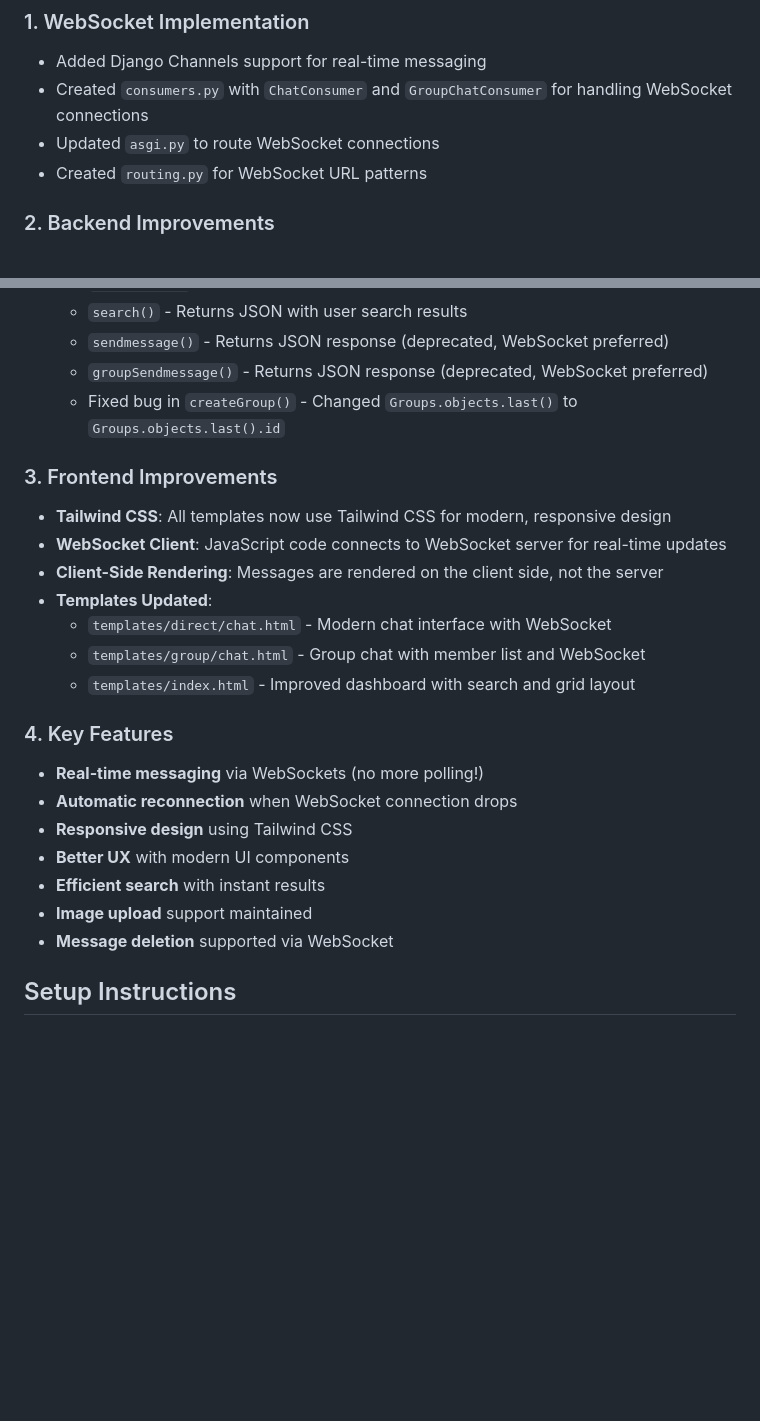
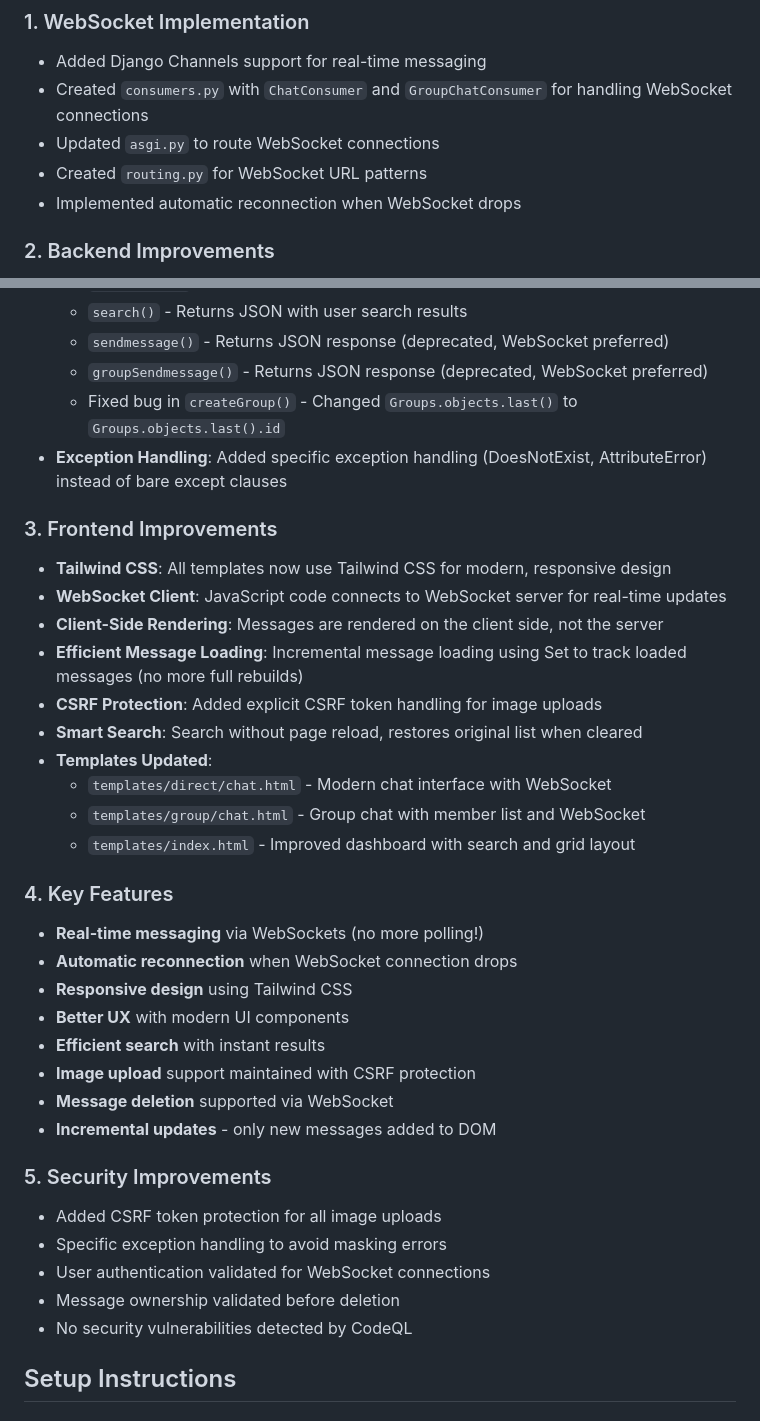
Before and after one commit to Sairoxs123/chatapp, a Markdown page: IMPROVEMENTS.md, 2 parts joined by grey strips. Rendered like a GitHub page; blank space fills up the shorter version.

```diff
--- a/IMPROVEMENTS.md
+++ b/IMPROVEMENTS.md
@@ -7,6 +7,7 @@
 - Created `consumers.py` with `ChatConsumer` and `GroupChatConsumer` for handling WebSocket connections
 - Updated `asgi.py` to route WebSocket connections
 - Created `routing.py` for WebSocket URL patterns
+- Implemented automatic reconnection when WebSocket drops
 
 ### 2. Backend Improvements
 - **Converted to JSON Responses**: All API endpoints now return JSON instead of rendering HTML on the server
@@ -18,11 +19,15 @@
   - `sendmessage()` - Returns JSON response (deprecated, WebSocket preferred)
   - `groupSendmessage()` - Returns JSON response (deprecated, WebSocket preferred)
   - Fixed bug in `createGroup()` - Changed `Groups.objects.last()` to `Groups.objects.last().id`
+- **Exception Handling**: Added specific exception handling (DoesNotExist, AttributeError) instead of bare except clauses
 
 ### 3. Frontend Improvements
 - **Tailwind CSS**: All templates now use Tailwind CSS for modern, responsive design
 - **WebSocket Client**: JavaScript code connects to WebSocket server for real-time updates
 - **Client-Side Rendering**: Messages are rendered on the client side, not the server
+- **Efficient Message Loading**: Incremental message loading using Set to track loaded messages (no more full rebuilds)
+- **CSRF Protection**: Added explicit CSRF token handling for image uploads
+- **Smart Search**: Search without page reload, restores original list when cleared
 - **Templates Updated**:
   - `templates/direct/chat.html` - Modern chat interface with WebSocket
   - `templates/group/chat.html` - Group chat with member list and WebSocket
@@ -34,8 +39,16 @@
 - **Responsive design** using Tailwind CSS
 - **Better UX** with modern UI components
 - **Efficient search** with instant results
-- **Image upload** support maintained
+- **Image upload** support maintained with CSRF protection
 - **Message deletion** supported via WebSocket
+- **Incremental updates** - only new messages added to DOM
+
+### 5. Security Improvements
+- Added CSRF token protection for all image uploads
+- Specific exception handling to avoid masking errors
+- User authentication validated for WebSocket connections
+- Message ownership validated before deletion
+- No security vulnerabilities detected by CodeQL
 
 ## Setup Instructions
 
```
Also changed, not shown: other parts of IMPROVEMENTS.md (+34 -0 lines).
